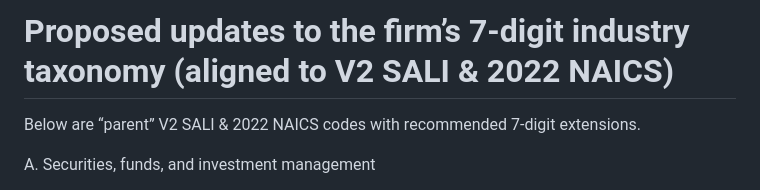
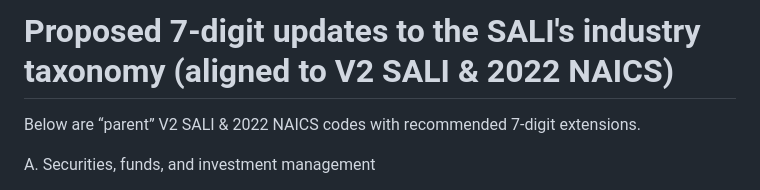
Before and after one commit to denisanscomb/feliz2, a Markdown page: README.md, the part around the change. GitHub-like rendering.

Commit message:
Revise title for clarity on industry taxonomy updates

```diff
--- a/README.md
+++ b/README.md
@@ -1,4 +1,4 @@
-# Proposed updates to the firm’s 7‑digit industry taxonomy (aligned to V2 SALI & 2022 NAICS)
+# Proposed 7‑digit updates to the SALI's industry taxonomy (aligned to V2 SALI & 2022 NAICS)
 
 Below are “parent” V2 SALI & 2022 NAICS codes with recommended 7‑digit extensions.
 
```
